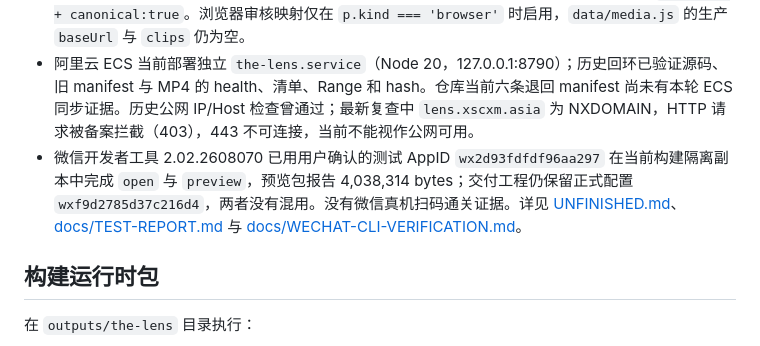
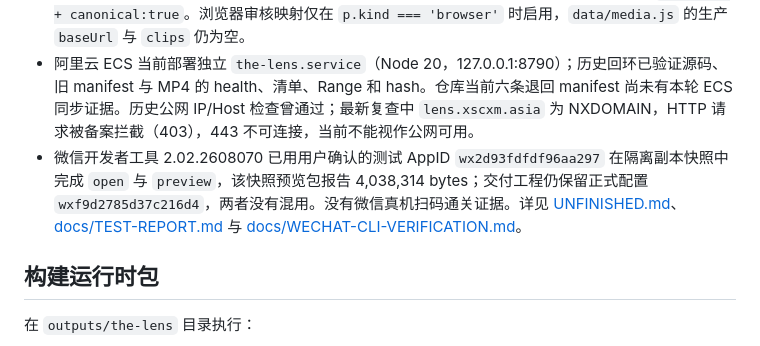
Before and after one commit to c13829663320-debug/the-lens, a Markdown page: README.md, the part around the change. Rendered like a GitHub page.

Commit message:
docs: label isolated WeChat package snapshot

```diff
--- a/README.md
+++ b/README.md
@@ -10,7 +10,7 @@
 - 浏览器预览已在 390×844 视口从标题完整触控游玩至片尾，覆盖真实罐头拖取、断桥救援、洞穴绘画/观星/撬石，并验证刷新后恢复结尾。浏览器播放的 CG 和音频仍受自动播放策略影响。
 - S01、S10、S02、S05、S09 和片尾已有真实 Seedance 2.5 视频草稿，均已下载到 `server/media/` 并通过本机 ffprobe/ffmpeg 基础校验。当前审核结论为六条全部退回；没有任何视频达到 `approved + canonical:true`。浏览器审核映射仅在 `p.kind === 'browser'` 时启用，`data/media.js` 的生产 `baseUrl` 与 `clips` 仍为空。
 - 阿里云 ECS 当前部署独立 `the-lens.service`（Node 20，127.0.0.1:8790）；历史回环已验证源码、旧 manifest 与 MP4 的 health、清单、Range 和 hash。仓库当前六条退回 manifest 尚未有本轮 ECS 同步证据。历史公网 IP/Host 检查曾通过；最新复查中 `lens.xscxm.asia` 为 NXDOMAIN，HTTP 请求被备案拦截（403），443 不可连接，当前不能视作公网可用。
-- 微信开发者工具 2.02.2608070 已用用户确认的测试 AppID `wx2d93fdfdf96aa297` 在当前构建隔离副本中完成 `open` 与 `preview`，预览包报告 4,038,314 bytes；交付工程仍保留正式配置 `wxf9d2785d37c216d4`，两者没有混用。没有微信真机扫码通关证据。详见 [UNFINISHED.md](UNFINISHED.md)、[docs/TEST-REPORT.md](docs/TEST-REPORT.md) 与 [docs/WECHAT-CLI-VERIFICATION.md](docs/WECHAT-CLI-VERIFICATION.md)。
+- 微信开发者工具 2.02.2608070 已用用户确认的测试 AppID `wx2d93fdfdf96aa297` 在隔离副本快照中完成 `open` 与 `preview`，该快照预览包报告 4,038,314 bytes；交付工程仍保留正式配置 `wxf9d2785d37c216d4`，两者没有混用。没有微信真机扫码通关证据。详见 [UNFINISHED.md](UNFINISHED.md)、[docs/TEST-REPORT.md](docs/TEST-REPORT.md) 与 [docs/WECHAT-CLI-VERIFICATION.md](docs/WECHAT-CLI-VERIFICATION.md)。
 
 ## 构建运行时包
 
```
